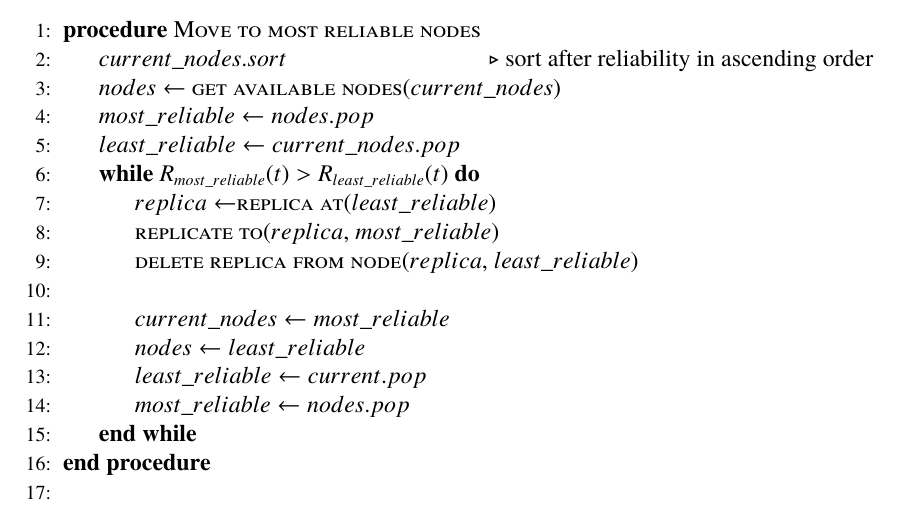
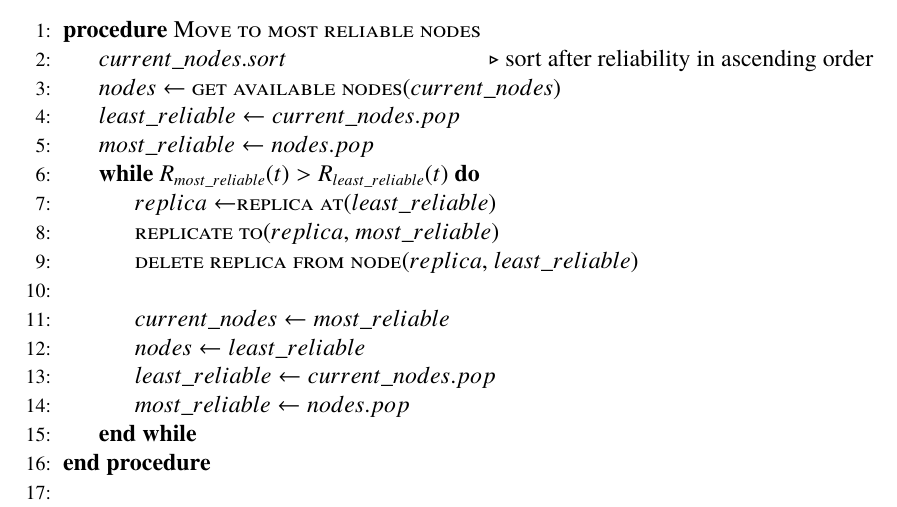
Before and after one commit to PStahl/master_thesis, a LaTeX thesis (report.tex): part of page 35 of 73, cut so that both start at the same text. Compiled offline with pdfLaTeX.

Commit message:
update opt algorithms

```diff
--- a/report.tex
+++ b/report.tex
@@ -820,8 +820,8 @@ When getting available nodes, sorted by reliability with the preferred nodes fir
 	\Procedure{Move to most reliable nodes}{}
 	\State $current\_nodes.sort$\Comment{sort after reliability in ascending order}
 	\State $nodes\gets $ \Call{get available nodes}{$current\_nodes$}
+	\State $least\_reliable\gets current\_nodes.pop$
 	\State $most\_reliable\gets nodes.pop$
-	\State $least\_reliable\gets current\_nodes.pop$
 	\While{$R_{most\_reliable}(t) > R_{least\_reliable}(t)$}
 			\State $replica\gets $\Call{replica at}{$least\_reliable$}
 			\State
@@ -831,7 +831,7 @@ When getting available nodes, sorted by reliability with the preferred nodes fir
 			\State
 			\State $current\_nodes\gets most\_reliable$
 			\State $nodes\gets least\_reliable$
-			\State $least\_reliable\gets current.pop$
+			\State $least\_reliable\gets current\_nodes.pop$
 			\State $most\_reliable\gets nodes.pop$
 	\EndWhile
 	\EndProcedure
```
